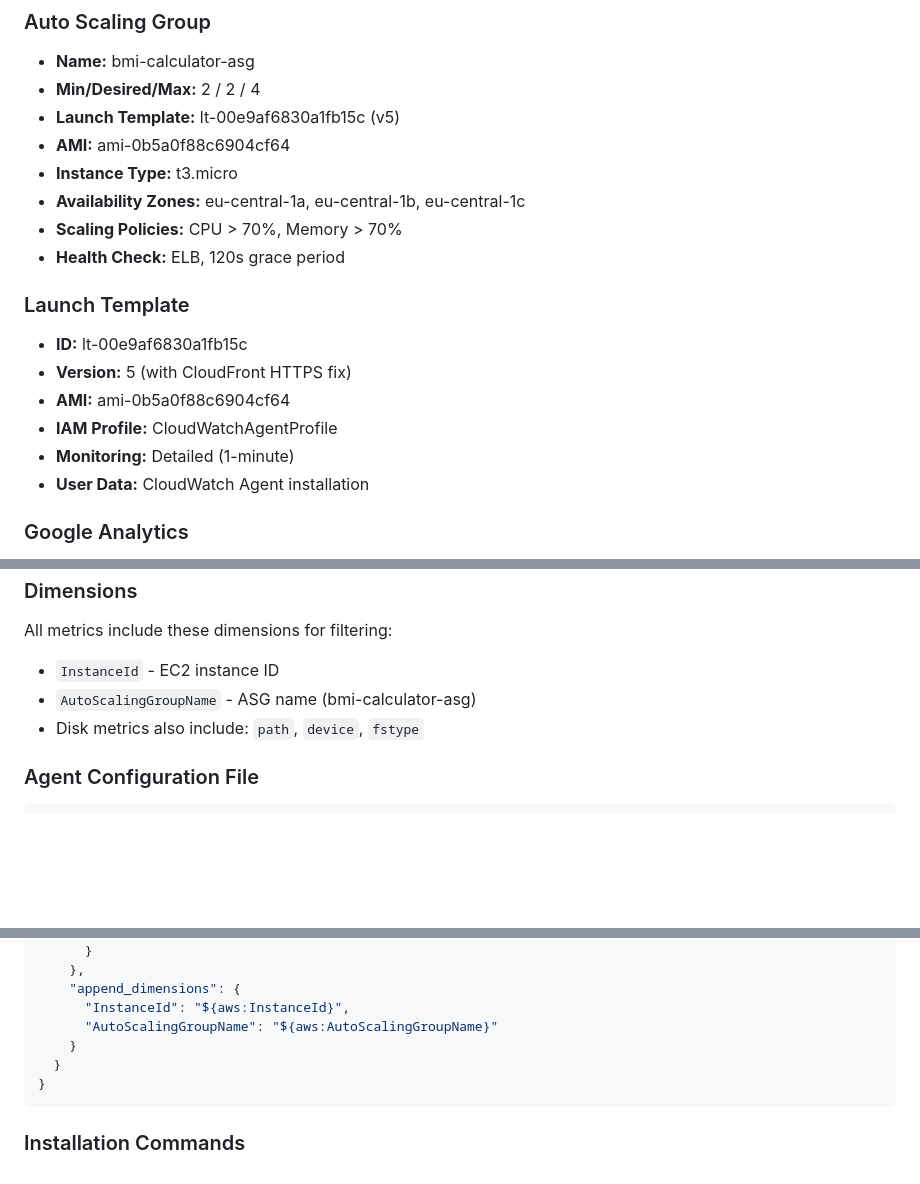
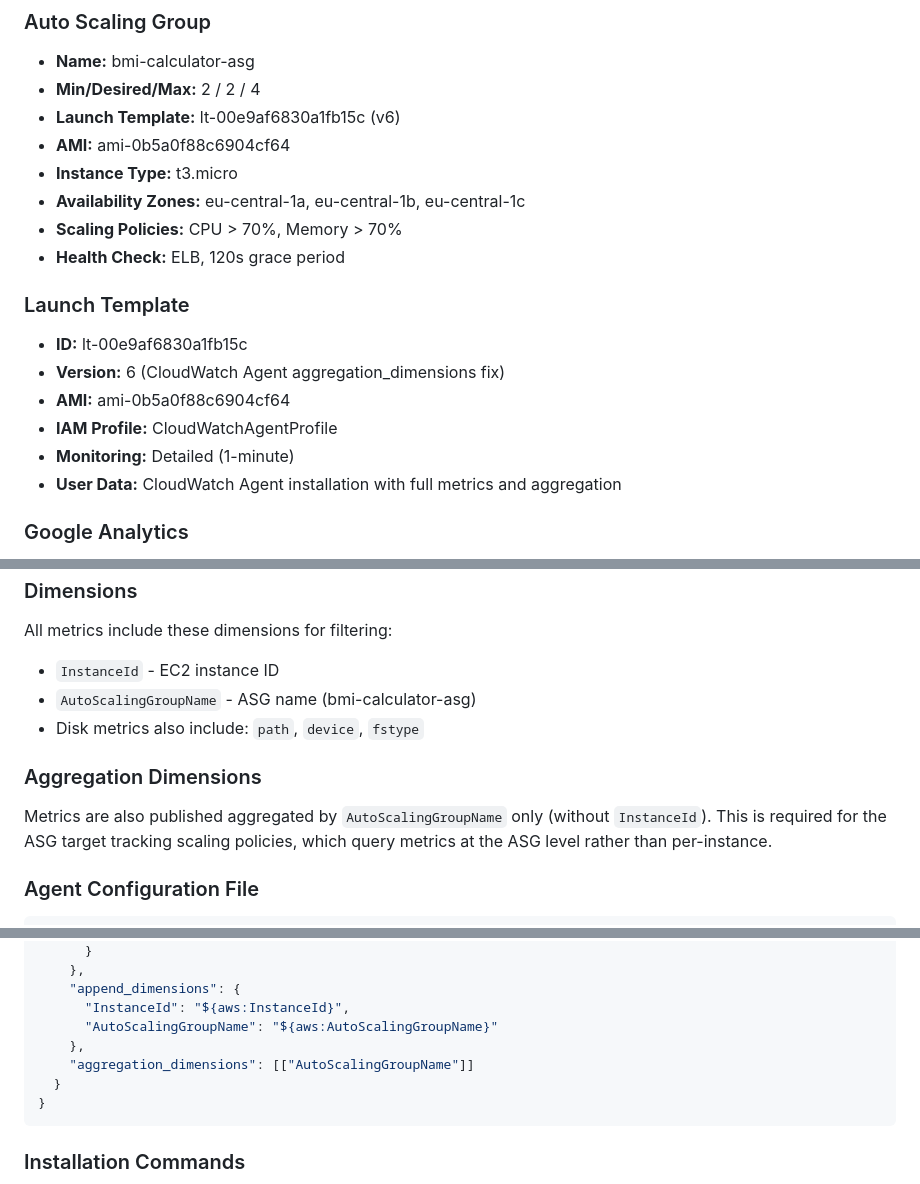
Before and after one commit to aazamm/AWS_BMI_Calculator, a Markdown page: AWS_INFRASTRUCTURE.md, 3 parts joined by grey strips. Drawn GitHub-style; blank space fills up the shorter version.

Commit message:
Update CloudWatch Agent config with aggregation_dimensions for memory scaling alarms
The ASG target tracking memory alarms were stuck in INSUFFICIENT_DATA because
the CloudWatch Agent published metrics with [InstanceId, AutoScalingGroupName]
dimensions, but the alarms queried with only [AutoScalingGroupName]. Added
aggregation_dimensions to publish ASG-level aggregated metrics. Updated launch
template reference to v6.

Co-Authored-By: Claude Opus 4.5 <noreply@anthropic.com>

````diff
--- a/AWS_INFRASTRUCTURE.md
+++ b/AWS_INFRASTRUCTURE.md
@@ -13,7 +13,7 @@ User → CloudFront (CDN/HTTPS) → ALB → Auto Scaling Group (2-4 t3.micro)
 ### Auto Scaling Group
 - **Name:** bmi-calculator-asg
 - **Min/Desired/Max:** 2 / 2 / 4
-- **Launch Template:** lt-00e9af6830a1fb15c (v5)
+- **Launch Template:** lt-00e9af6830a1fb15c (v6)
 - **AMI:** ami-0b5a0f88c6904cf64
 - **Instance Type:** t3.micro
 - **Availability Zones:** eu-central-1a, eu-central-1b, eu-central-1c
@@ -22,11 +22,11 @@ User → CloudFront (CDN/HTTPS) → ALB → Auto Scaling Group (2-4 t3.micro)
 
 ### Launch Template
 - **ID:** lt-00e9af6830a1fb15c
-- **Version:** 5 (with CloudFront HTTPS fix)
+- **Version:** 6 (CloudWatch Agent aggregation_dimensions fix)
 - **AMI:** ami-0b5a0f88c6904cf64
 - **IAM Profile:** CloudWatchAgentProfile
 - **Monitoring:** Detailed (1-minute)
-- **User Data:** CloudWatch Agent installation
+- **User Data:** CloudWatch Agent installation with full metrics and aggregation
 
 ### Google Analytics
 - **Measurement ID:** G-3B3EDTZ0JT
@@ -94,6 +94,9 @@ All metrics include these dimensions for filtering:
 - `AutoScalingGroupName` - ASG name (bmi-calculator-asg)
 - Disk metrics also include: `path`, `device`, `fstype`
 
+### Aggregation Dimensions
+Metrics are also published aggregated by `AutoScalingGroupName` only (without `InstanceId`). This is required for the ASG target tracking scaling policies, which query metrics at the ASG level rather than per-instance.
+
 ### Agent Configuration File
 ```json
 {
@@ -126,7 +129,8 @@ All metrics include these dimensions for filtering:
     "append_dimensions": {
       "InstanceId": "${aws:InstanceId}",
       "AutoScalingGroupName": "${aws:AutoScalingGroupName}"
-    }
+    },
+    "aggregation_dimensions": [["AutoScalingGroupName"]]
   }
 }
 ```
````
